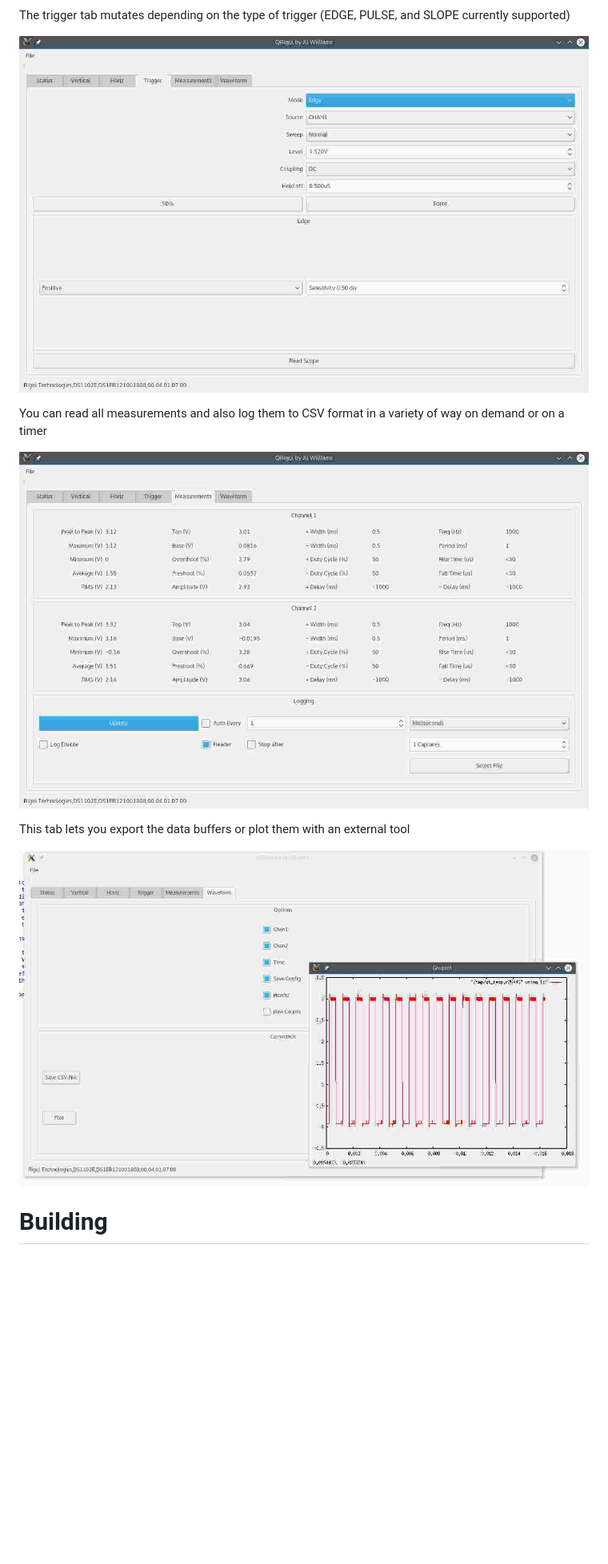
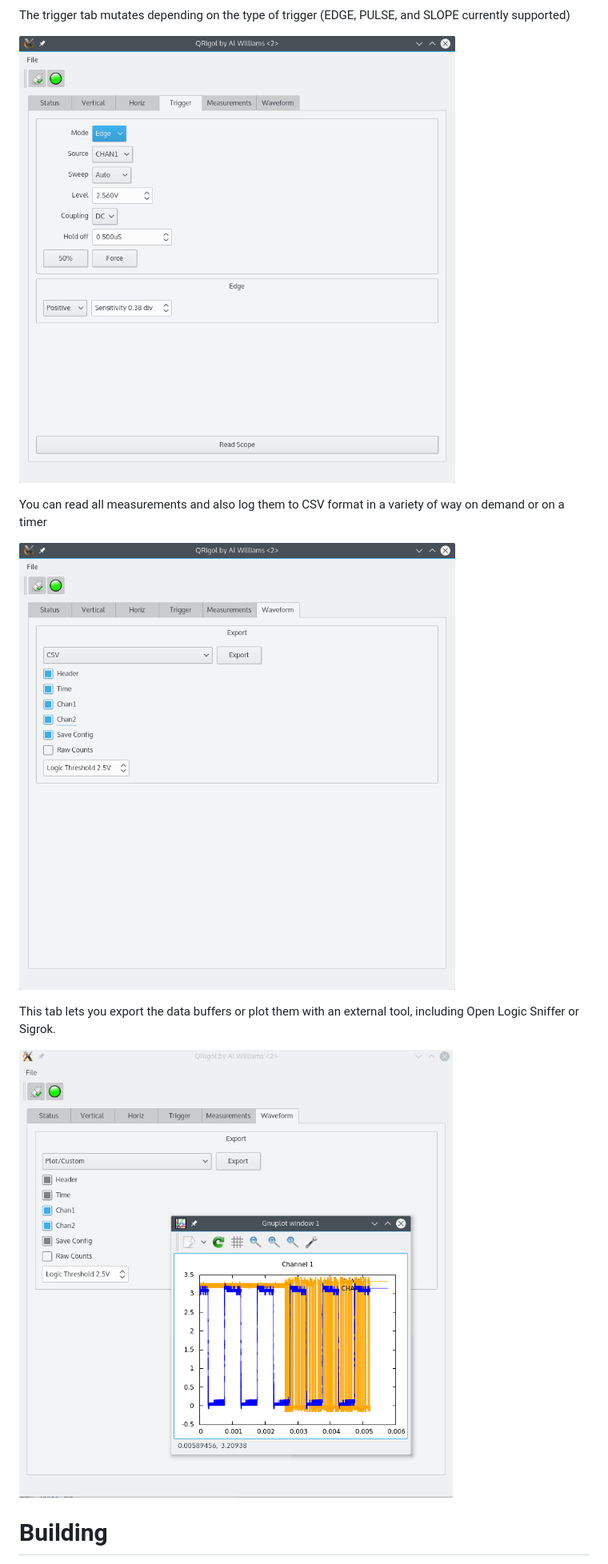
Before and after one commit to wd5gnr/qrigol, a Markdown page: README.md, the part around the change printed below. Shown: that part at 80% size. GitHub-like rendering; pictures changed too: screenshots/screenshot_203.png (added), screenshots/screenshot_204.png (added), screenshots/screenshot_205.png (added); blank space fills up the shorter version.

Commit message:
Add screenshots, small fix to plot samples, update to README

```diff
--- a/README.md
+++ b/README.md
@@ -52,17 +52,18 @@ The Horizontal tab:
 
 The trigger tab mutates depending on the type of trigger (EDGE, PULSE, and SLOPE currently supported)
 
-![Screenshot](https://raw.githubusercontent.com/wd5gnr/qrigol/master/screenshots/screenshot_129.jpg)
+![Screenshot](https://raw.githubusercontent.com/wd5gnr/qrigol/master/screenshots/screenshot_203.png)
 
 
 You can read all measurements and also log them to CSV format in a variety of way on demand or on a timer
 
-![Screenshot](https://raw.githubusercontent.com/wd5gnr/qrigol/master/screenshots/screenshot_130.jpg)
+![Screenshot](https://raw.githubusercontent.com/wd5gnr/qrigol/master/screenshots/screenshot_204.png)
 
 
-This tab lets you export the data buffers or plot them with an external tool
+This tab lets you export the data buffers or plot them with an external tool, including Open Logic
+Sniffer or Sigrok.
 
-![Screenshot](https://raw.githubusercontent.com/wd5gnr/qrigol/master/screenshots/screenshot_131.jpg)
+![Screenshot](https://raw.githubusercontent.com/wd5gnr/qrigol/master/screenshots/screenshot_205.png)
 
 
 # Building
```
Also changed, not shown: other parts of README.md (+3 -3 lines), screenshots/screenshot_200.png (added), screenshots/screenshot_201.png (added), screenshots/screenshot_202.png (added), 2 other files.
